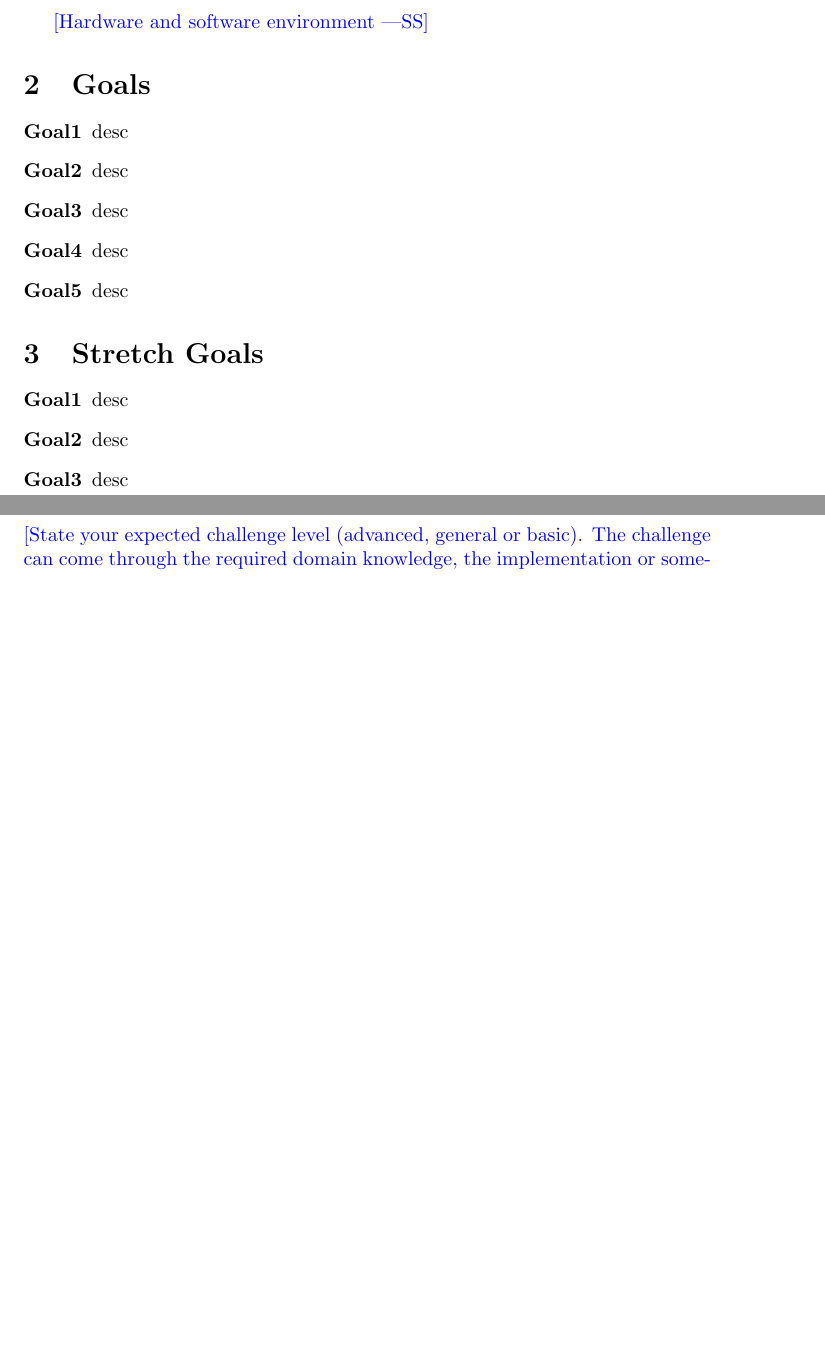
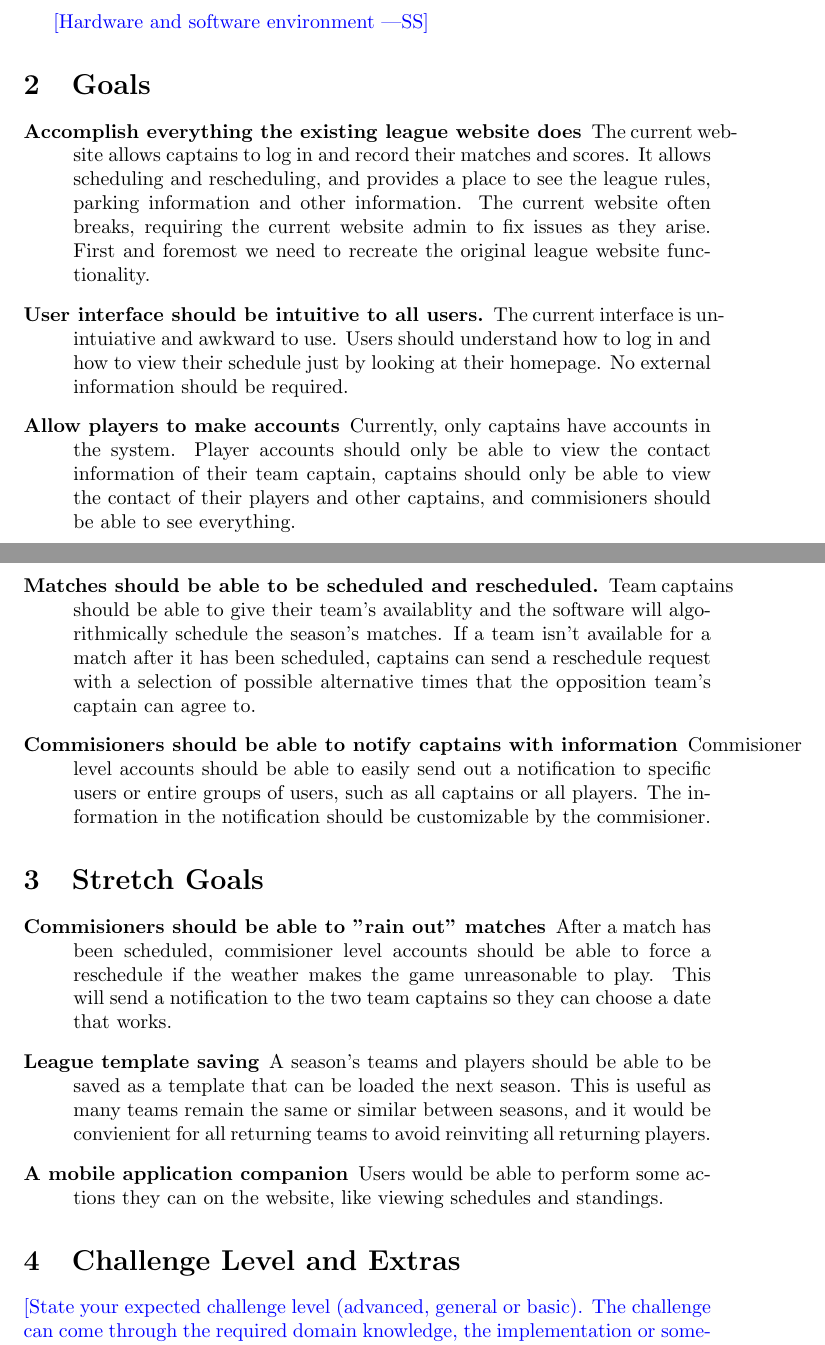
Before and after one commit to Nicholas-Fabugais-Inaba/Sandlot, a LaTeX document (docs/ProblemStatementAndGoals/ProblemStatement.tex): two parts of pages 2 and 3 of 4, joined at a grey line, cut so that both start at the same text, the shorter picture padded with empty space. Compiled offline with pdfLaTeX.

Commit message:
Wrote goals and stretch goals section

```diff
--- a/docs/ProblemStatementAndGoals/ProblemStatement.tex
+++ b/docs/ProblemStatementAndGoals/ProblemStatement.tex
@@ -82,19 +82,51 @@ Use abstraction so that you can avoid details.}
 \section{Goals}
 
 \begin{description}
-    \item [Goal1] desc
-    \item [Goal2] desc
-    \item [Goal3] desc
-    \item [Goal4] desc
-    \item [Goal5] desc
+    \item [Accomplish everything the existing league website does]
+    The current website allows captains to log in and record their matches
+    and scores. It allows scheduling and rescheduling, and provides a place
+    to see the league rules, parking information and other information. The
+    current website often breaks, requiring the current website admin to fix
+    issues as they arise. First and foremost we need to recreate the original
+    league website functionality.
+    \item [User interface should be intuitive to all users.] The current
+    interface is unintuiative and awkward to use. Users should understand
+    how to log in and how to view their schedule just by looking at their
+    homepage. No external information should be required.
+    \item [Allow players to make accounts] Currently, only captains have
+    accounts in the system. Player accounts should only be able to view the
+    contact information of their team captain, captains should only be able
+    to view the contact of their players and other captains, and commisioners
+    should be able to see everything.
+    \item [Matches should be able to be scheduled and rescheduled.]
+    Team captains should be able to give their team's availablity and the
+    software will algorithmically schedule the season's matches. If a team
+    isn't available for a match after it has been scheduled, captains can
+    send a reschedule request with a selection of possible alternative times
+    that the opposition team's captain can agree to.
+    \item [Commisioners should be able to notify captains with information]
+    Commisioner level accounts should be able to easily send out a
+    notification to specific users or entire groups of users, such as all
+    captains or all players. The information in the notification should be
+    customizable by the commisioner.
 \end{description}
 
 \section{Stretch Goals}
 
 \begin{description}
-    \item [Goal1] desc
-    \item [Goal2] desc
-    \item [Goal3] desc
+    \item [Commisioners should be able to "rain out" matches] After a match
+    has been scheduled, commisioner level accounts should be able to force
+    a reschedule if the weather makes the game unreasonable to play. This
+    will send a notification to the two team captains so they can
+    choose a date that works.
+    \item [League template saving] A season's teams and players should be
+    able to be saved as a template that can be loaded the next season. This
+    is useful as many teams remain the same or similar between seasons, and
+    it would be convienient for all returning teams to avoid reinviting all
+    returning players.
+    \item [A mobile application companion] Users would be able to perform
+    some actions they can on the website, like viewing schedules and
+    standings.
 \end{description}
 
 \section{Challenge Level and Extras}
```
Also changed, not shown: docs/ProblemStatementAndGoals/ProblemStatement.pdf.
